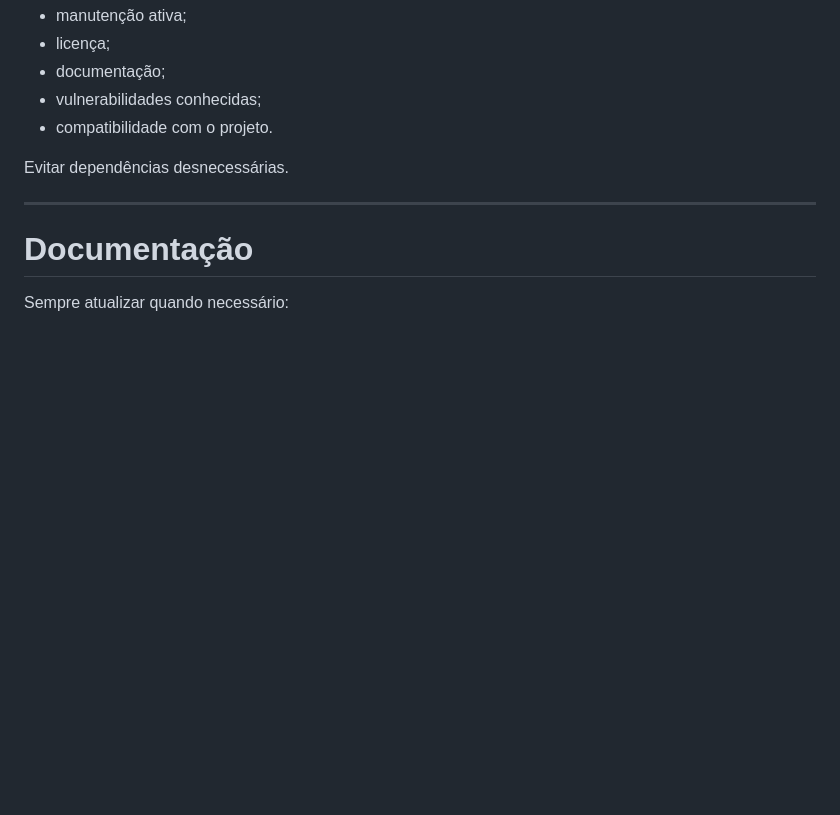
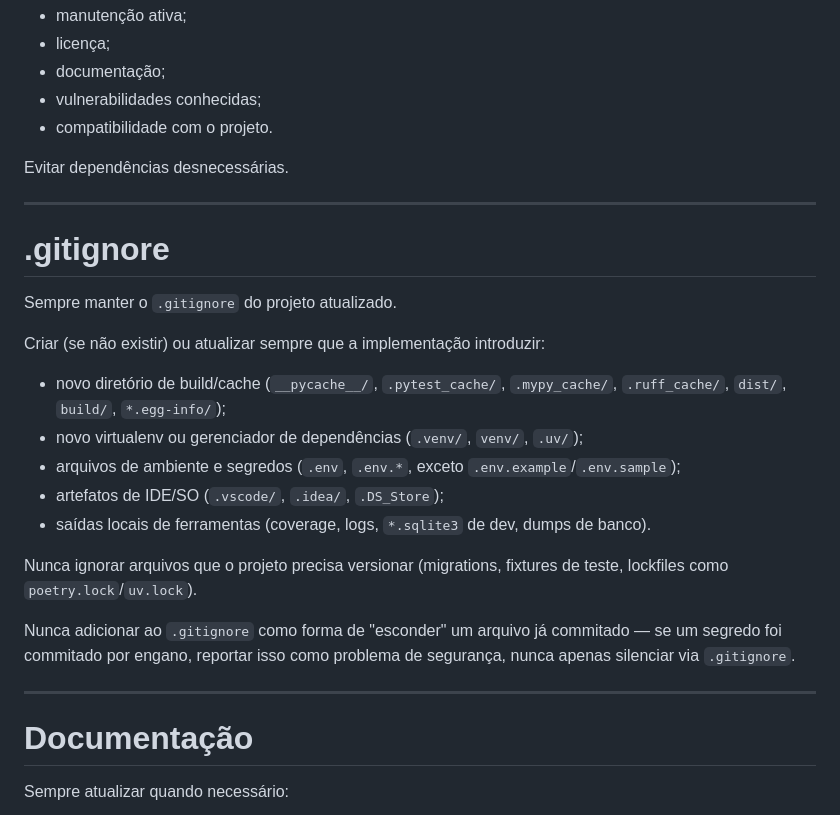
Before and after one commit to clawdevsai/academy, a Markdown page: prompts/criar-agente-backend-enginner.md, the part around the change. Rendered like a GitHub page; blank space fills up the shorter version.

Commit message:
feat: Update .gitignore guidelines in backend engineer prompt. Include best practices for maintaining the .gitignore file, emphasizing the importance of versioning necessary files and avoiding the concealment of committed secrets.

```diff
--- a/prompts/criar-agente-backend-enginner.md
+++ b/prompts/criar-agente-backend-enginner.md
@@ -356,6 +356,24 @@ Evitar dependências desnecessárias.
 
 ---
 
+# .gitignore
+
+Sempre manter o `.gitignore` do projeto atualizado.
+
+Criar (se não existir) ou atualizar sempre que a implementação introduzir:
+
+- novo diretório de build/cache (`__pycache__/`, `.pytest_cache/`, `.mypy_cache/`, `.ruff_cache/`, `dist/`, `build/`, `*.egg-info/`);
+- novo virtualenv ou gerenciador de dependências (`.venv/`, `venv/`, `.uv/`);
+- arquivos de ambiente e segredos (`.env`, `.env.*`, exceto `.env.example`/`.env.sample`);
+- artefatos de IDE/SO (`.vscode/`, `.idea/`, `.DS_Store`);
+- saídas locais de ferramentas (coverage, logs, `*.sqlite3` de dev, dumps de banco).
+
+Nunca ignorar arquivos que o projeto precisa versionar (migrations, fixtures de teste, lockfiles como `poetry.lock`/`uv.lock`).
+
+Nunca adicionar ao `.gitignore` como forma de "esconder" um arquivo já commitado — se um segredo foi commitado por engano, reportar isso como problema de segurança, nunca apenas silenciar via `.gitignore`.
+
+---
+
 # Documentação
 
 Sempre atualizar quando necessário:
```
